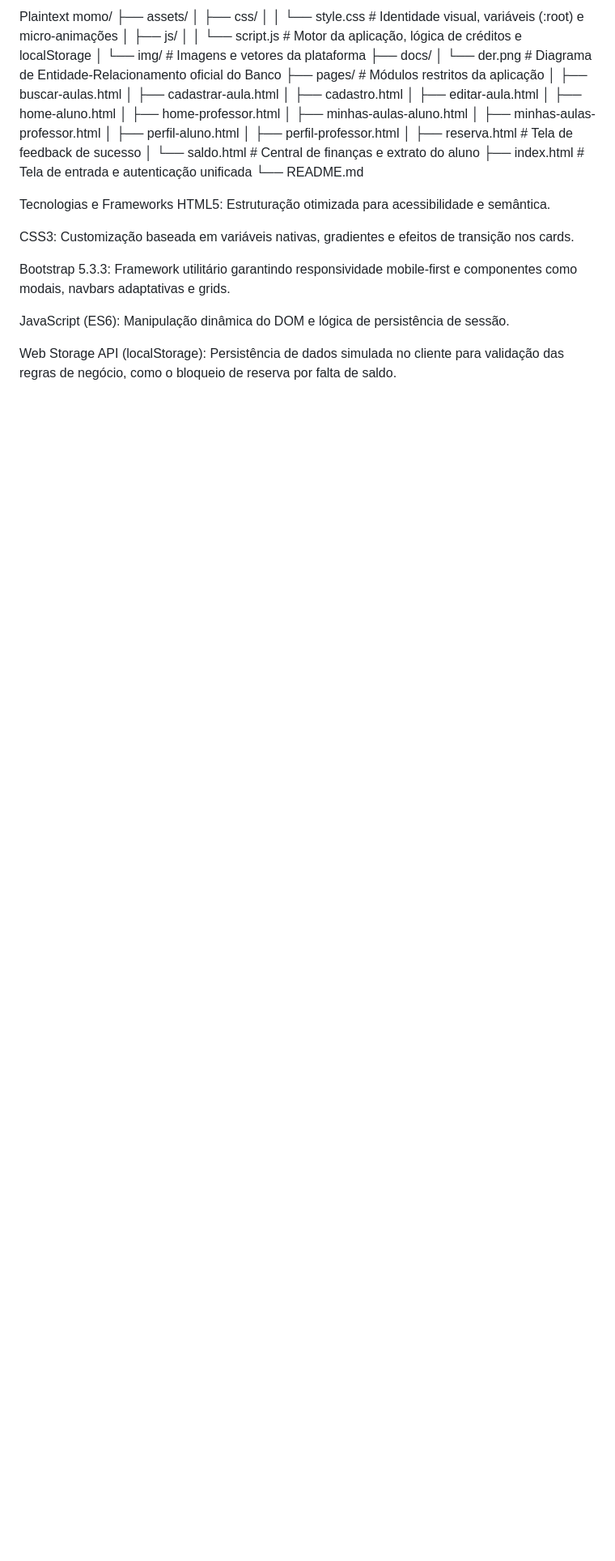
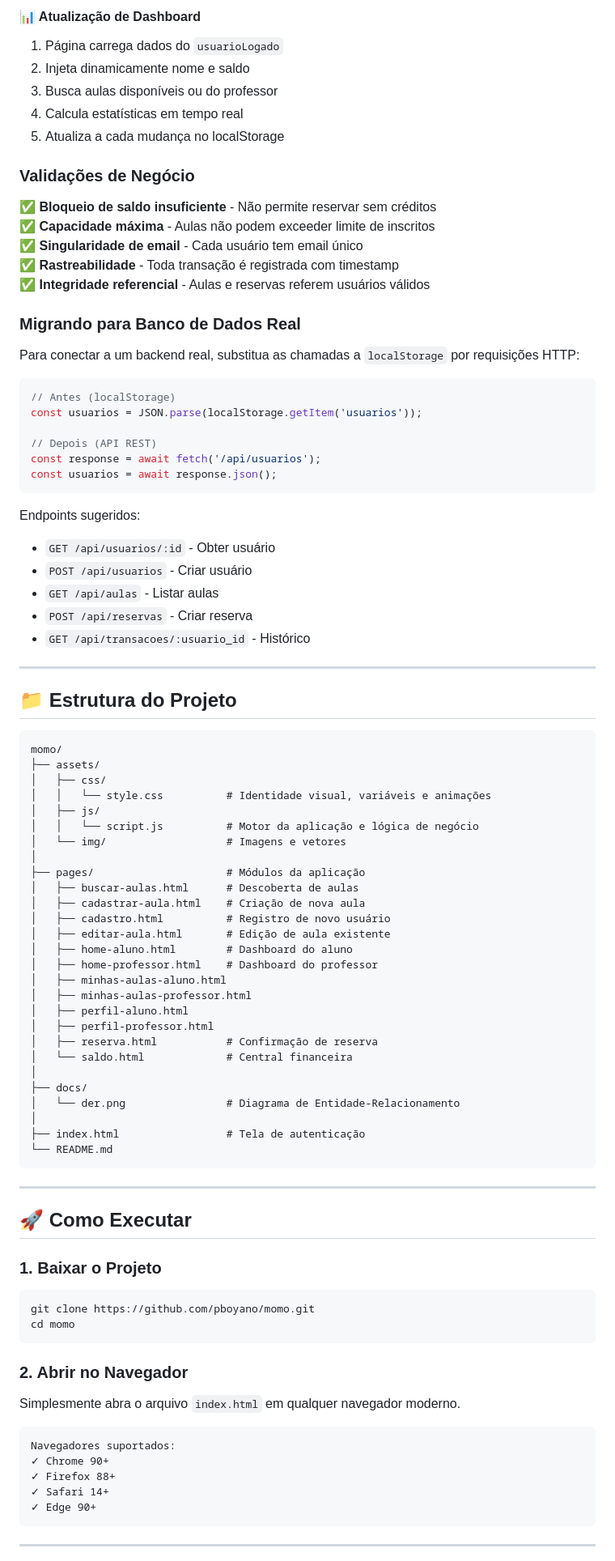
Before and after one commit to pboyano/momo, a Markdown page: README.md, the part around one of its changes. Shown at 81% size. Rendered like a GitHub page; blank space fills up the shorter version.

Commit message:
docs: add comprehensive database section explaining localStorage structure and migrations

````diff
--- a/README.md
+++ b/README.md
@@ -30,37 +195,92 @@ Plaintext
+#### 📊 Atualização de Dashboard
+1. Página carrega dados do `usuarioLogado`
+2. Injeta dinamicamente nome e saldo
+3. Busca aulas disponíveis ou do professor
+4. Calcula estatísticas em tempo real
+5. Atualiza a cada mudança no localStorage
+
+### Validações de Negócio
+
+✅ **Bloqueio de saldo insuficiente** - Não permite reservar sem créditos
+✅ **Capacidade máxima** - Aulas não podem exceeder limite de inscritos
+✅ **Singularidade de email** - Cada usuário tem email único
+✅ **Rastreabilidade** - Toda transação é registrada com timestamp
+✅ **Integridade referencial** - Aulas e reservas referem usuários válidos
+
+### Migrando para Banco de Dados Real
+
+Para conectar a um backend real, substitua as chamadas a `localStorage` por requisições HTTP:
+
+```javascript
+// Antes (localStorage)
+const usuarios = JSON.parse(localStorage.getItem('usuarios'));
+
+// Depois (API REST)
+const response = await fetch('/api/usuarios');
+const usuarios = await response.json();
+```
+
+Endpoints sugeridos:
+- `GET /api/usuarios/:id` - Obter usuário
+- `POST /api/usuarios` - Criar usuário
+- `GET /api/aulas` - Listar aulas
+- `POST /api/reservas` - Criar reserva
+- `GET /api/transacoes/:usuario_id` - Histórico
+
+---
+
+## 📁 Estrutura do Projeto
+
+```
 momo/
 ├── assets/
 │   ├── css/
-│   │   └── style.css       # Identidade visual, variáveis (:root) e micro-animações
+│   │   └── style.css          # Identidade visual, variáveis e animações
 │   ├── js/
-│   │   └── script.js       # Motor da aplicação, lógica de créditos e localStorage
-│   └── img/                # Imagens e vetores da plataforma
-├── docs/
-│   └── der.png             # Diagrama de Entidade-Relacionamento oficial do Banco
-├── pages/                  # Módulos restritos da aplicação
-│   ├── buscar-aulas.html
-│   ├── cadastrar-aula.html
-│   ├── cadastro.html
-│   ├── editar-aula.html
-│   ├── home-aluno.html
-│   ├── home-professor.html
+│   │   └── script.js          # Motor da aplicação e lógica de negócio
+│   └── img/                   # Imagens e vetores
+│
+├── pages/                     # Módulos da aplicação
+│   ├── buscar-aulas.html      # Descoberta de aulas
+│   ├── cadastrar-aula.html    # Criação de nova aula
+│   ├── cadastro.html          # Registro de novo usuário
+│   ├── editar-aula.html       # Edição de aula existente
+│   ├── home-aluno.html        # Dashboard do aluno
+│   ├── home-professor.html    # Dashboard do professor
 │   ├── minhas-aulas-aluno.html
 │   ├── minhas-aulas-professor.html
 │   ├── perfil-aluno.html
 │   ├── perfil-professor.html
-│   ├── reserva.html        # Tela de feedback de sucesso
-│   └── saldo.html          # Central de finanças e extrato do aluno
-├── index.html              # Tela de entrada e autenticação unificada
+│   ├── reserva.html           # Confirmação de reserva
+│   └── saldo.html             # Central financeira
+│
+├── docs/
+│   └── der.png                # Diagrama de Entidade-Relacionamento
+│
+├── index.html                 # Tela de autenticação
 └── README.md
+```
 
+---
 
-Tecnologias e Frameworks
-HTML5: Estruturação otimizada para acessibilidade e semântica.
+## 🚀 Como Executar
 
-CSS3: Customização baseada em variáveis nativas, gradientes e efeitos de transição nos cards.
+### 1. Baixar o Projeto
+```bash
+git clone https://github.com/pboyano/momo.git
+cd momo
+```
 
-Bootstrap 5.3.3: Framework utilitário garantindo responsividade mobile-first e componentes como modais, navbars adaptativas e grids.
+### 2. Abrir no Navegador
+Simplesmente abra o arquivo `index.html` em qualquer navegador moderno.
 
-JavaScript (ES6): Manipulação dinâmica do DOM e lógica de persistência de sessão.
+```
+Navegadores suportados:
+✓ Chrome 90+
+✓ Firefox 88+
+✓ Safari 14+
+✓ Edge 90+
+```
 
-Web Storage API (localStorage): Persistência de dados simulada no cliente para validação das regras de negócio, como o bloqueio de reserva por falta de saldo.
+---
 
````
Also changed, not shown: other parts of README.md (+224 -29 lines).
